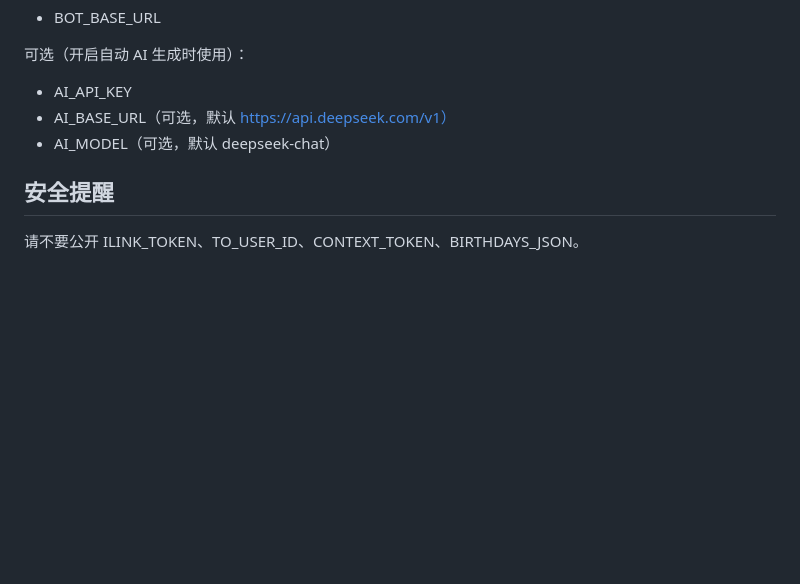
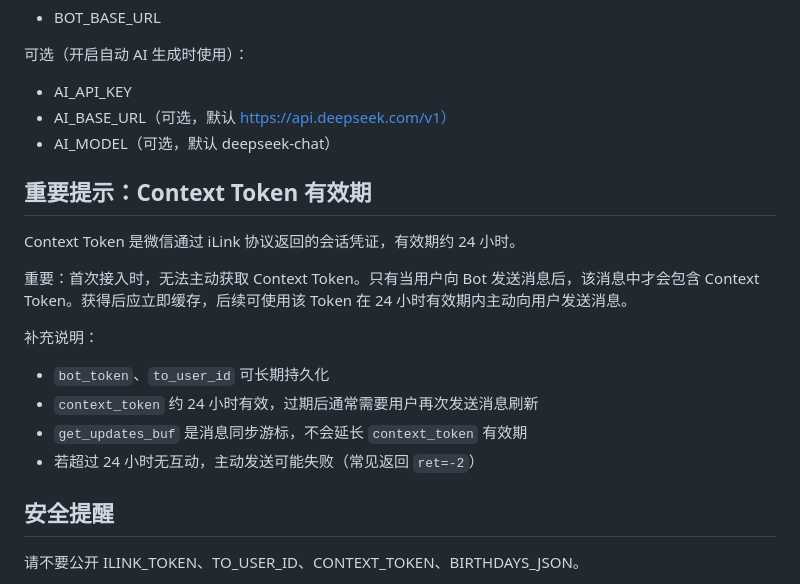
Before and after one commit to mofada/birthday-bot, a Markdown page: README.md, the part around the change. Rendered like a GitHub page; blank space fills up the shorter version.

Commit message:
docs(README): 添加 Context Token 有效期及使用说明

```diff
--- a/README.md
+++ b/README.md
@@ -152,6 +152,19 @@ PowerShell 示例：
 - AI_BASE_URL（可选，默认 https://api.deepseek.com/v1）
 - AI_MODEL（可选，默认 deepseek-chat）
 
+## 重要提示：Context Token 有效期
+
+Context Token 是微信通过 iLink 协议返回的会话凭证，有效期约 24 小时。
+
+重要：首次接入时，无法主动获取 Context Token。只有当用户向 Bot 发送消息后，该消息中才会包含 Context Token。获得后应立即缓存，后续可使用该 Token 在 24 小时有效期内主动向用户发送消息。
+
+补充说明：
+
+- `bot_token`、`to_user_id` 可长期持久化
+- `context_token` 约 24 小时有效，过期后通常需要用户再次发送消息刷新
+- `get_updates_buf` 是消息同步游标，不会延长 `context_token` 有效期
+- 若超过 24 小时无互动，主动发送可能失败（常见返回 `ret=-2`）
+
 ## 安全提醒
 
 请不要公开 ILINK_TOKEN、TO_USER_ID、CONTEXT_TOKEN、BIRTHDAYS_JSON。
```
